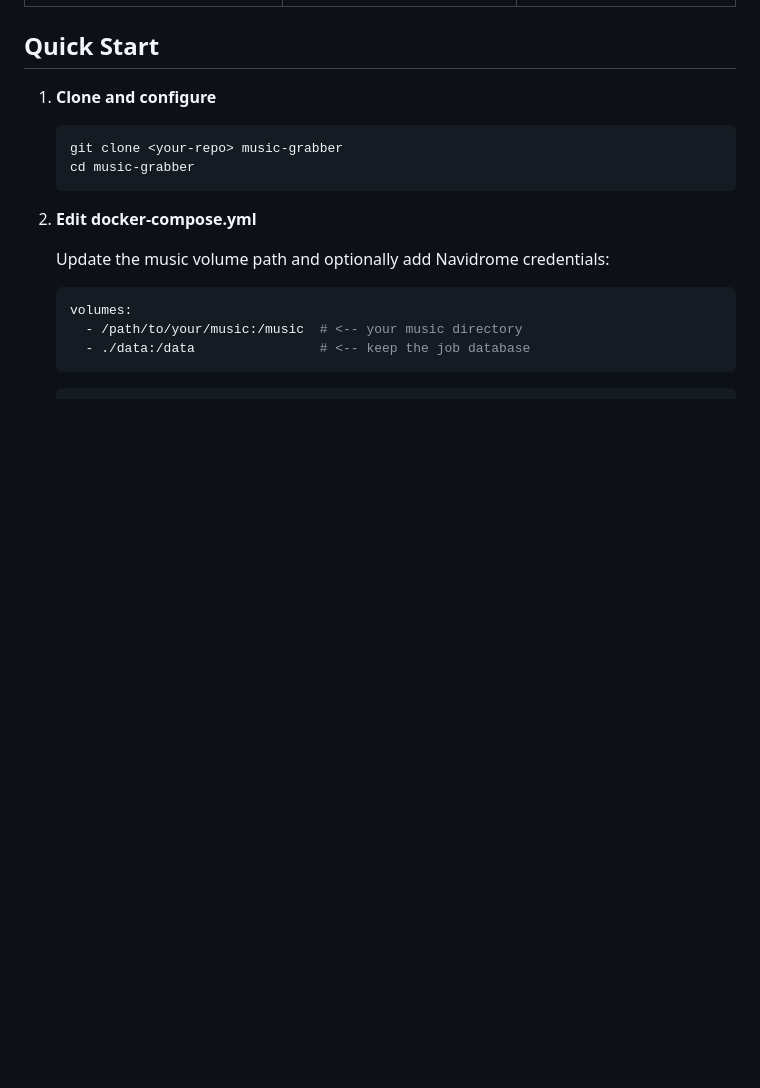
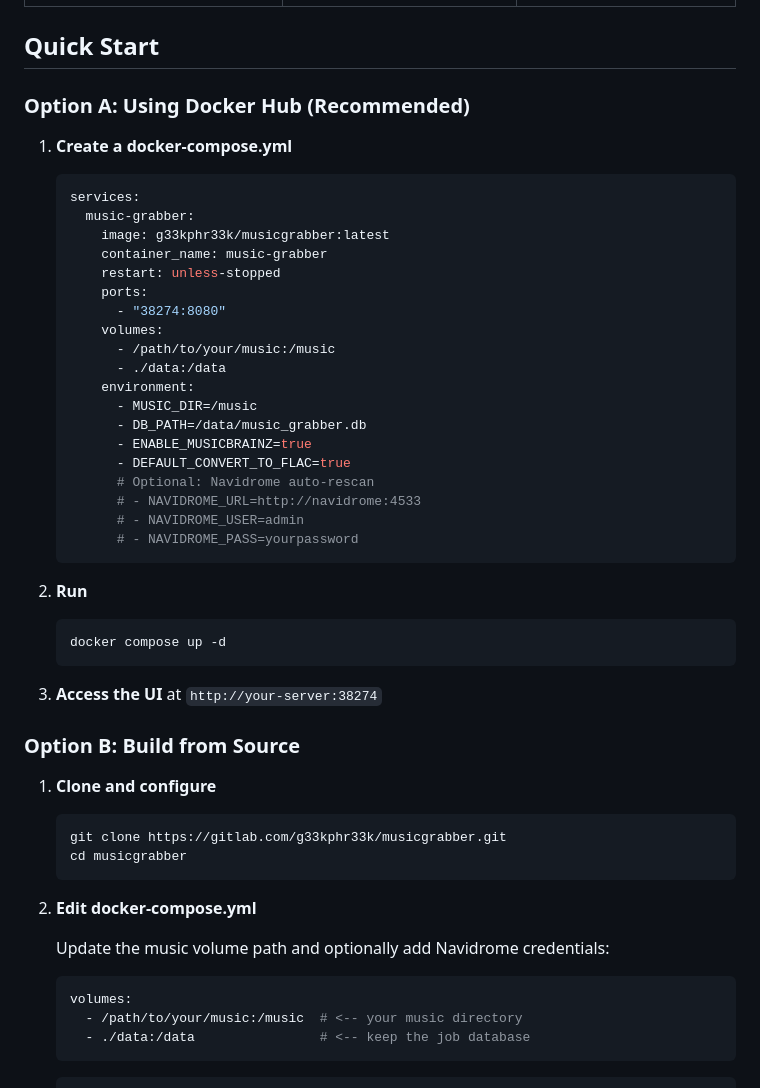
Before and after one commit to claptraw/Musicgrabber, a Markdown page: README.md, the part around the change. Drawn GitHub-style; blank space fills up the shorter version.

Commit message:
Add Docker Hub installation option to README
Co-Authored-By: Claude Opus 4.5 <noreply@anthropic.com>

````diff
--- a/README.md
+++ b/README.md
@@ -36,10 +36,44 @@ This project uses FLAC primarily for standardisation and consistent tagging acro
 
 ## Quick Start
 
+### Option A: Using Docker Hub (Recommended)
+
+1. **Create a docker-compose.yml**
+   ```yaml
+   services:
+     music-grabber:
+       image: g33kphr33k/musicgrabber:latest
+       container_name: music-grabber
+       restart: unless-stopped
+       ports:
+         - "38274:8080"
+       volumes:
+         - /path/to/your/music:/music
+         - ./data:/data
+       environment:
+         - MUSIC_DIR=/music
+         - DB_PATH=/data/music_grabber.db
+         - ENABLE_MUSICBRAINZ=true
+         - DEFAULT_CONVERT_TO_FLAC=true
+         # Optional: Navidrome auto-rescan
+         # - NAVIDROME_URL=http://navidrome:4533
+         # - NAVIDROME_USER=admin
+         # - NAVIDROME_PASS=yourpassword
+   ```
+
+2. **Run**
+   ```bash
+   docker compose up -d
+   ```
+
+3. **Access the UI** at `http://your-server:38274`
+
+### Option B: Build from Source
+
 1. **Clone and configure**
    ```bash
-   git clone <your-repo> music-grabber
-   cd music-grabber
+   git clone https://gitlab.com/g33kphr33k/musicgrabber.git
+   cd musicgrabber
    ```
 
 2. **Edit docker-compose.yml**
````
